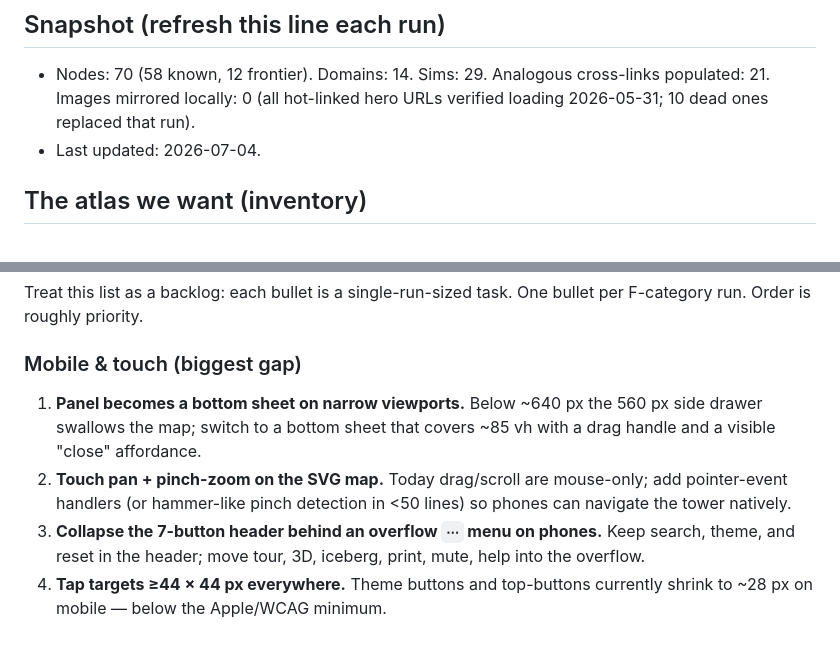
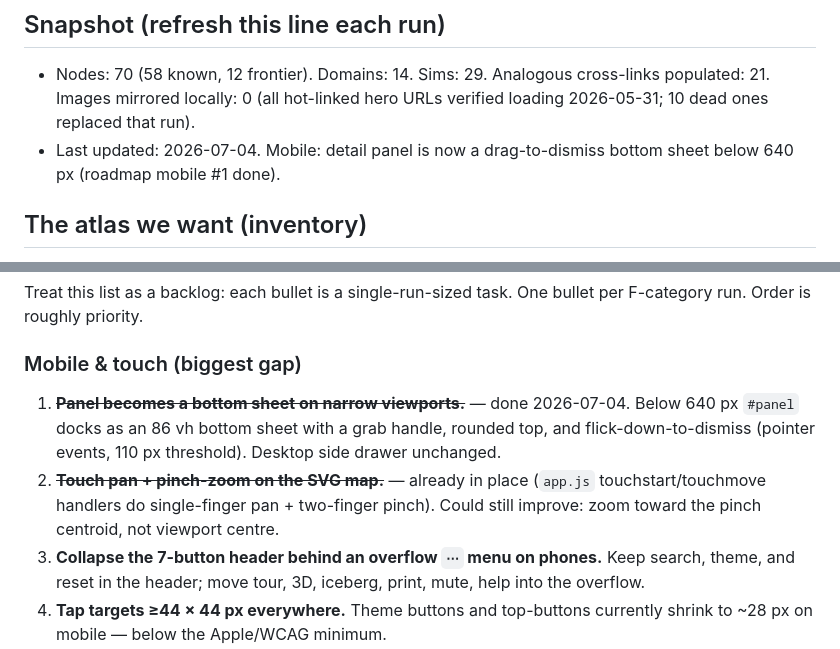
Before and after one commit to JohnDraper0/tapestry, a Markdown page: ROADMAP.md, 2 parts joined by grey strips. Drawn GitHub-style.

Commit message:
[tapestry] Roadmap: tick off mobile #1 (bottom sheet), note #2 already done
Co-Authored-By: Claude Fable 5 <noreply@anthropic.com>

```diff
--- a/ROADMAP.md
+++ b/ROADMAP.md
@@ -17,7 +17,8 @@ architecture in their head and know which rungs hold which weight.
 - Nodes: 70 (58 known, 12 frontier). Domains: 14. Sims: 29. Analogous
   cross-links populated: 21. Images mirrored locally: 0 (all hot-linked hero
   URLs verified loading 2026-05-31; 10 dead ones replaced that run).
-- Last updated: 2026-07-04.
+- Last updated: 2026-07-04. Mobile: detail panel is now a drag-to-dismiss
+  bottom sheet below 640 px (roadmap mobile #1 done).
 
 ## The atlas we want (inventory)
 
@@ -136,12 +137,14 @@ Treat this list as a backlog: each bullet is a single-run-sized task.
 One bullet per F-category run. Order is roughly priority.
 
 ### Mobile & touch (biggest gap)
-1. **Panel becomes a bottom sheet on narrow viewports.** Below ~640 px the
-   560 px side drawer swallows the map; switch to a bottom sheet that
-   covers ~85 vh with a drag handle and a visible "close" affordance.
-2. **Touch pan + pinch-zoom on the SVG map.** Today drag/scroll are
-   mouse-only; add pointer-event handlers (or hammer-like pinch detection
-   in <50 lines) so phones can navigate the tower natively.
+1. ~~**Panel becomes a bottom sheet on narrow viewports.**~~ — done
+   2026-07-04. Below 640 px `#panel` docks as an 86 vh bottom sheet with a
+   grab handle, rounded top, and flick-down-to-dismiss (pointer events,
+   110 px threshold). Desktop side drawer unchanged.
+2. ~~**Touch pan + pinch-zoom on the SVG map.**~~ — already in place
+   (`app.js` touchstart/touchmove handlers do single-finger pan + two-finger
+   pinch). Could still improve: zoom toward the pinch centroid, not viewport
+   centre.
 3. **Collapse the 7-button header behind an overflow `⋯` menu on phones.**
    Keep search, theme, and reset in the header; move tour, 3D, iceberg,
    print, mute, help into the overflow.
```
